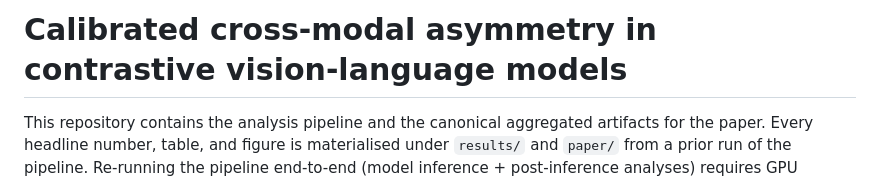
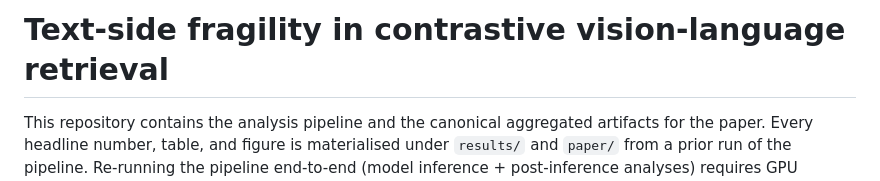
Before and after one commit to Yanyu-lei/cross-modal-asymmetry-paper, a Markdown page: README.md, the part around the change. GitHub-like rendering.

```diff
--- a/README.md
+++ b/README.md
@@ -1,4 +1,4 @@
-# Calibrated cross-modal asymmetry in contrastive vision-language models
+# Text-side fragility in contrastive vision-language retrieval
 
 This repository contains the analysis pipeline and the canonical aggregated artifacts for the paper. Every headline number, table, and figure is materialised under `results/` and `paper/` from a prior run of the pipeline. Re-running the pipeline end-to-end (model inference + post-inference analyses) requires GPU compute and is documented separately below.
 
```
